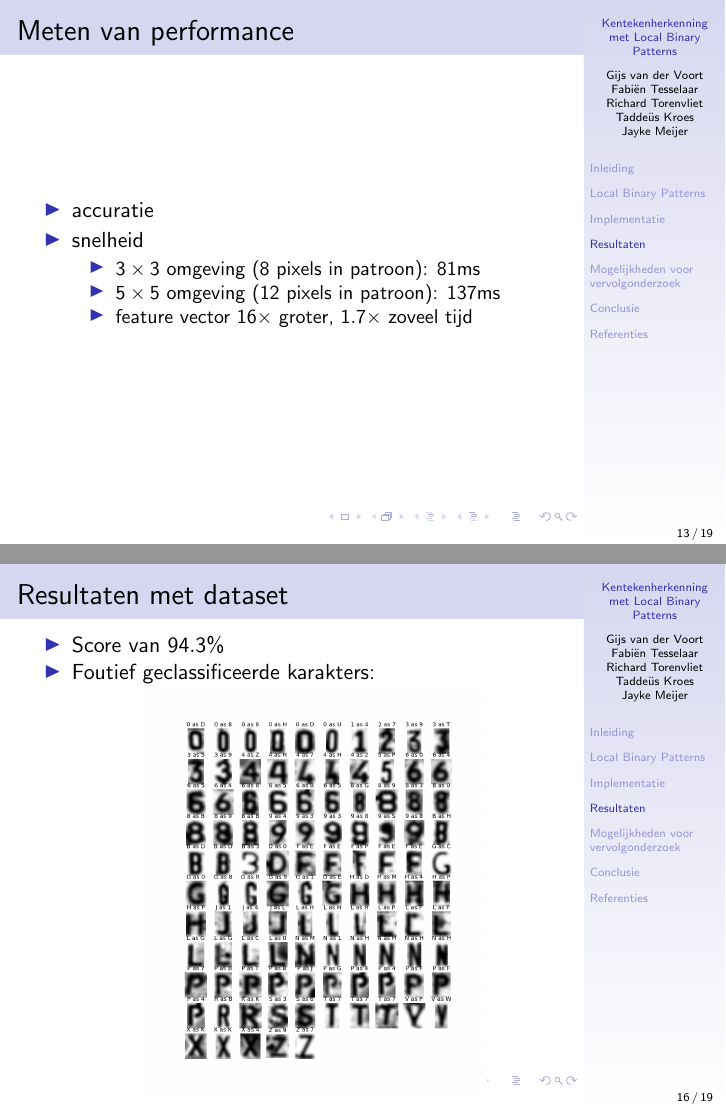
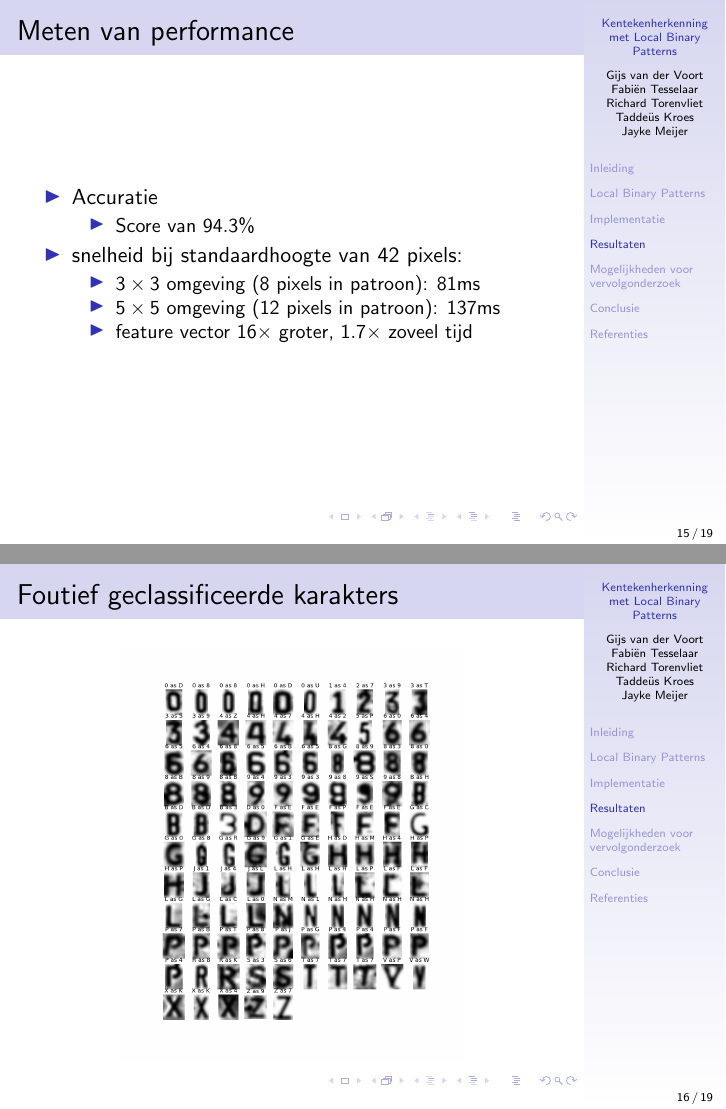
Before and after one commit to taddeus/licenseplates, LaTeX slides (docs/presentation.tex): pages 13 and 16 of 19 before the commit and pages 15 and 16 of 19 after it, joined at a grey line. Compiled offline with pdfLaTeX.

Commit message:
Finishing touch to presentation.

```diff
--- a/docs/presentation.tex
+++ b/docs/presentation.tex
@@ -109,20 +109,6 @@
     \end{frame}
 
     \section{Resultaten}
-
-    \begin{frame}
-        \frametitle{Meten van performance}
-
-        \begin{itemize}
-            \item accuratie
-            \item snelheid
-            \begin{itemize}
-                \item $3 \times 3$ omgeving (8 pixels in patroon): 81ms
-                \item $5 \times 5$ omgeving (12 pixels in patroon): 137ms
-                \item feature vector $16\times$ groter, $1.7\times$ zoveel tijd
-            \end{itemize}
-        \end{itemize}
-    \end{frame}
 
     \begin{frame}
         \frametitle{Parameter Gaussian blur: $\sigma$}
@@ -149,15 +135,28 @@
     \end{frame}
 
     \begin{frame}
-        \frametitle{Resultaten met dataset}
+        \frametitle{Meten van performance}
 
         \begin{itemize}
-            \item Score van $94.3\%$
-            \item Foutief geclassificeerde karakters:
-            \begin{figure}
-                \includegraphics[scale=.2]{faulty.png}
-            \end{figure}
+            \item Accuratie
+            \begin{itemize}
+                \item Score van $94.3\%$
+            \end{itemize}
+            \item snelheid bij standaardhoogte van 42 pixels:
+            \begin{itemize}
+                \item $3 \times 3$ omgeving (8 pixels in patroon): 81ms
+                \item $5 \times 5$ omgeving (12 pixels in patroon): 137ms
+                \item feature vector $16\times$ groter, $1.7\times$ zoveel tijd
+            \end{itemize}
         \end{itemize}
+    \end{frame}
+
+    \begin{frame}
+        \frametitle{Foutief geclassificeerde karakters}
+
+        \begin{figure}
+            \includegraphics[scale=.2]{faulty.png}
+        \end{figure}
     \end{frame}
 
     \section{Mogelijkheden voor vervolgonderzoek}
```
Also changed, not shown: docs/presentation.tex (19 more changed lines).
